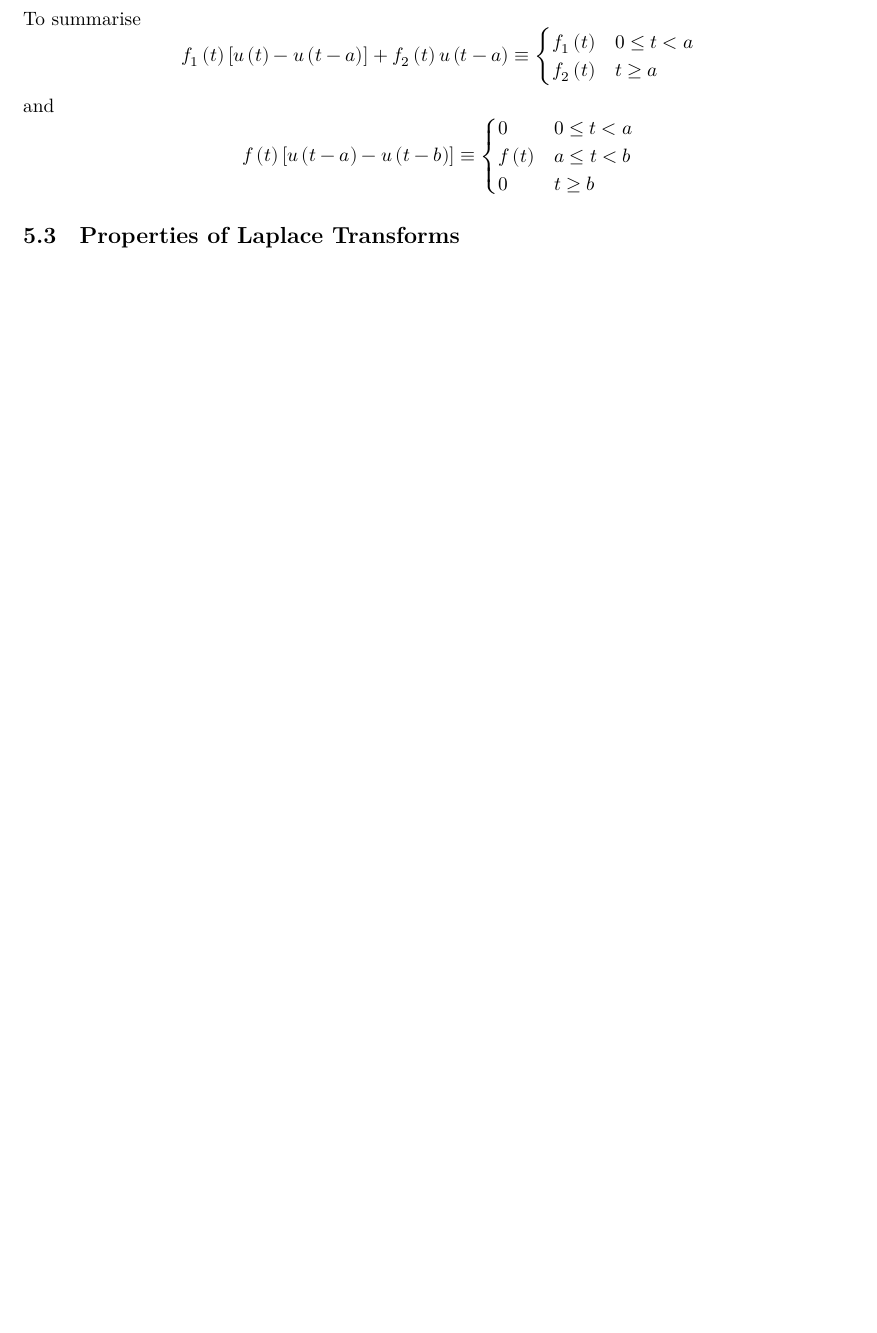
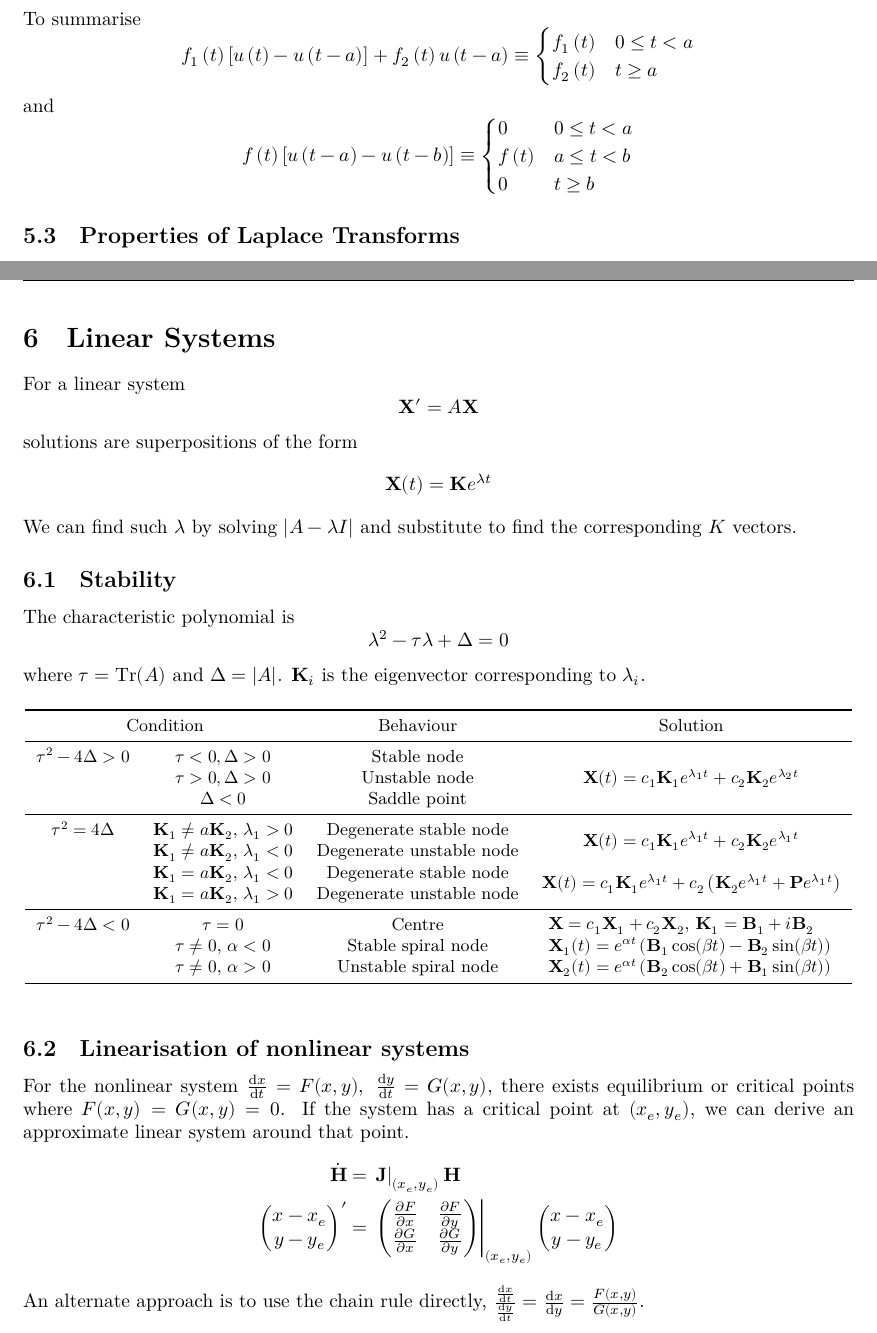
Before and after one commit to Tarang74/MXB225, a LaTeX document (MXB225 Lecture Notes.tex): part of page 17 of 18 before the commit and two parts of pages 17 and 18 of 20 after it, the two joined at a grey line, cut so that both start at the same text, the shorter picture padded with empty space. The pictures show the PDF file MXB225 Lecture Notes.pdf that the author committed with the source.

Commit message:
Add content on linear systems (#1)
* Add some linear systems and nullclines content

* Finish main content on linear systems

```diff
--- a/MXB225 Lecture Notes.tex
+++ b/MXB225 Lecture Notes.tex
@@ -764,3 +766,72 @@ and
 \subsection{Properties of Laplace Transforms}
 
 \newpage
+\section{Linear Systems}
+For a linear system
+\[
+    \mathbf{X}'=A\mathbf{X}
+\]
+solutions are superpositions of the form
+\[
+    \mathbf{X}(t)=\mathbf{K}e^{\lambda t}
+\]
+We can find such \(\lambda\) by solving
+\(\left|A-\lambda I\right|\) and substitute to find the corresponding \(K\) vectors.
+\subsection{Stability}
+The characteristic polynomial is
+\[
+    \lambda^2 - \tau \lambda + \Delta = 0
+\]
+where \(\tau = \Tr(A)\) and \(\Delta=|A|\).
+\(\mathbf{K}_i\) is the eigenvector corresponding to \(\lambda_i\).
+\begin{table}[h]
+    \small
+    \centering\begin{tabular}{c c c c}\toprule
+\multicolumn{2}{c}{Condition} & Behaviour & Solution \\\midrule
+\(\tau^2 - 4\Delta > 0\) & \(\tau < 0, \Delta > 0\)
+& Stable node & \multirow{3}{*}{\(\mathbf{X}(t)=c_1\mathbf{K}_1e^{\lambda_1 t}+c_2\mathbf{K}_2e^{\lambda_2 t}\)}\\
+                                          & \(\tau > 0, \Delta > 0\)
+& Unstable node & \\
+                                          & \(\Delta < 0\)
+& Saddle point & \\\midrule
+\(\tau^2 = 4\Delta\)     & \(\mathbf{K}_1\ne a\mathbf{K}_2\), \(\lambda_1 > 0\)
+& Degenerate stable node & \multirow{2}{*}{\(\mathbf{X}(t)=c_1\mathbf{K}_1e^{\lambda_1 t}+c_2\mathbf{K}_2e^{\lambda_1 t}\)}\\
+                                          & \(\mathbf{K}_1 \ne a\mathbf{K}_2\), \(\lambda_1 < 0\)
+& Degenerate unstable node & \\
+                                          & \(\mathbf{K}_1=a\mathbf{K}_2\), \(\lambda_1 < 0\)
+& Degenerate stable node & \multirow{2}{*}{\(\mathbf{X}(t)=c_1\mathbf{K}_1e^{\lambda_1 t}+c_2\left(\mathbf{K}_2e^{\lambda_1 t}+\mathbf{P}e^{\lambda_1 t}\right)\)}\\
+                                          & \(\mathbf{K}_1=a\mathbf{K}_2\), \(\lambda_1 > 0\)
+& Degenerate unstable node & \\\midrule
+\(\tau^2 - 4\Delta < 0\) & \(\tau = 0\)
+& Centre & \multirow{3}{*}{\parbox[c]{5.2cm}{\(\mathbf{X}=c_1\mathbf{X}_1+c_2\mathbf{X}_2\),
+\(\mathbf{K}_1=\mathbf{B}_1+i\mathbf{B}_2\)\\
+\(\mathbf{X}_1(t)=e^{\alpha t}\left( \mathbf{B}_1\cos(\beta t)-\mathbf{B}_2\sin(\beta t) \right)\)\\
+\(\mathbf{X}_2(t)=e^{\alpha t}\left( \mathbf{B}_2\cos(\beta t)+\mathbf{B}_1\sin(\beta t) \right)\)}}\\
+                                          & \(\tau \ne 0\), \(\alpha < 0\)
+& Stable spiral node & \\
+                                          & \(\tau \ne 0\), \(\alpha > 0\)
+& Unstable spiral node & \\\bottomrule
+    \end{tabular}
+\end{table}
+\subsection{Linearisation of nonlinear systems}
+For the nonlinear system \(\odv{x}{t}=F(x,y),\;\odv{y}{t}=G(x,y)\),
+there exists equilibrium or critical points where
+\(F(x,y)=G(x,y)=0\).
+If the system has a critical point at \(\left( x_e, y_e \right)\),
+we can derive an approximate linear system around that point.
+\begin{align*}
+    \dot{\mathbf{H}} &= \left.\mathbf{J}\right|_{\left( x_e, y_e \right)}\mathbf{H} \\
+    \begin{pmatrix} x-x_e \\ y-y_e \end{pmatrix}' &=
+    \left.\begin{pmatrix}
+        \pdv{F}{x} & \pdv{F}{y} \\
+        \pdv{G}{x} & \pdv{G}{y} \\
+    \end{pmatrix}\right|_{\left( x_e, y_e \right)}
+    \begin{pmatrix} x-x_e \\ y-y_e \end{pmatrix}
+\end{align*}
+
+An alternate approach is to use the chain rule directly,
+\(\frac{\odv{x}{t}}{\odv{y}{t}}=\odv{x}{y}=\frac{F(x,y)}{G(x,y)}\).
+\subsection{Nullclines}
+For a linear system of differential equations \(\mathbf{X}=\begin{pmatrix}
+    x \\ y
+\end{pmatrix}'\),
```
Also changed, not shown: MXB225 Lecture Notes.pdf, MXB225 Lecture Notes.tex (9 more changed lines).
